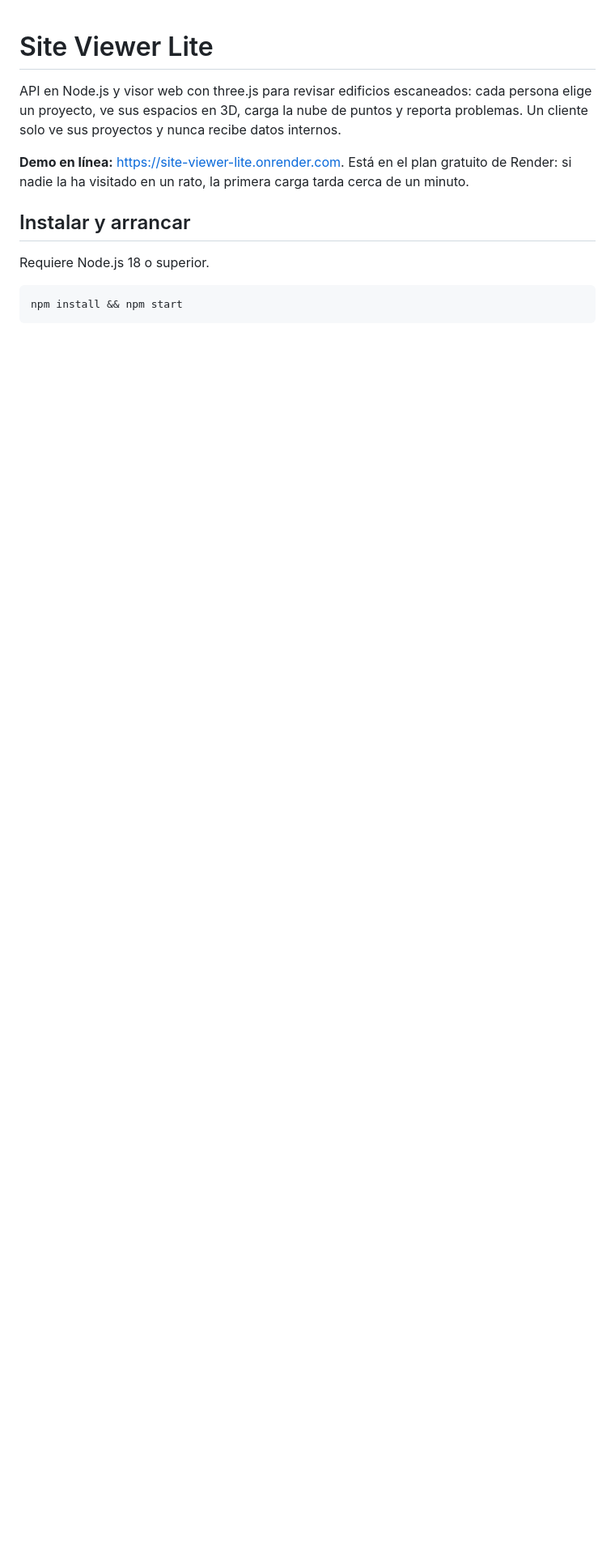
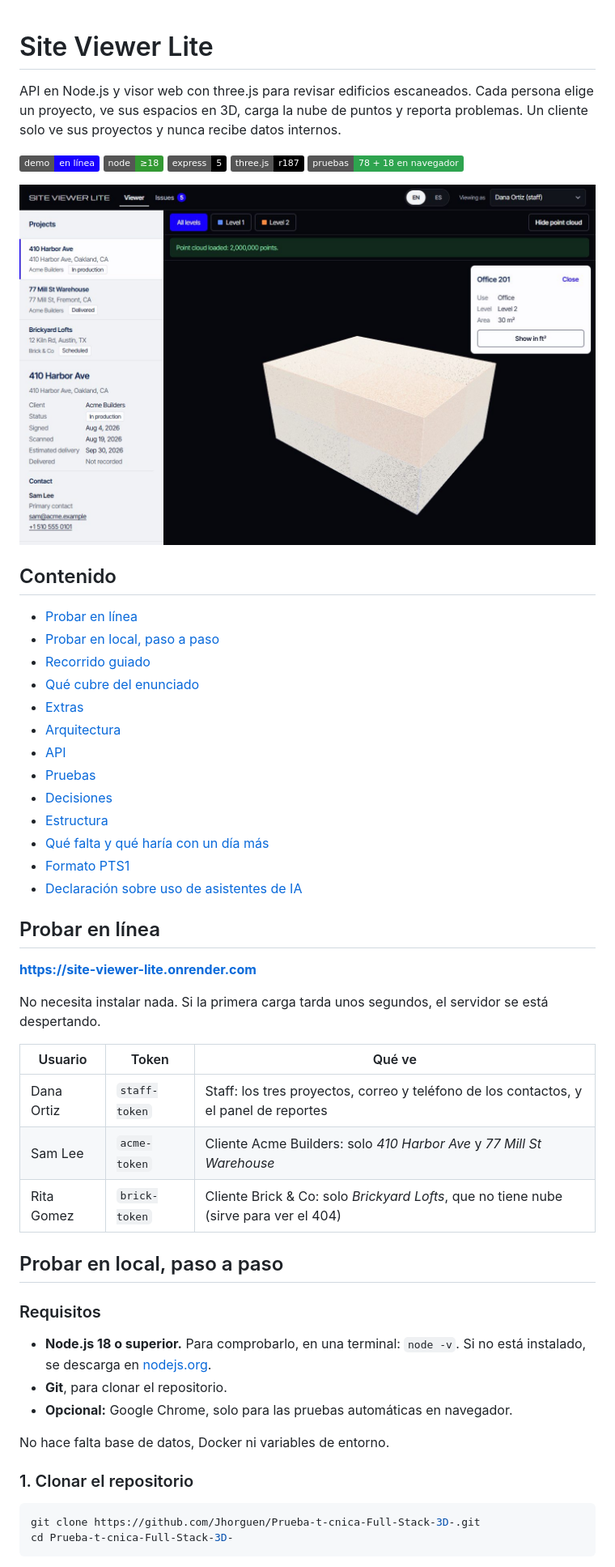
Before and after one commit to Jhorguen/Prueba-t-cnica-Full-Stack-3D-, a Markdown page: README.md, the part around one of its changes. Shown at 81% size. Rendered like a GitHub page; pictures changed too: docs/images/visor.jpg (added); badges without logos; blank space fills up the shorter version.

Commit message:
Rehace el README con guía de inicio local, capturas, diagramas y comando quickstart

````diff
--- a/README.md
+++ b/README.md
@@ -1,14 +1,57 @@
 # Site Viewer Lite
 
-API en Node.js y visor web con three.js para revisar edificios escaneados: cada persona elige un proyecto, ve sus espacios en 3D, carga la nube de puntos y reporta problemas. Un cliente solo ve sus proyectos y nunca recibe datos internos.
+API en Node.js y visor web con three.js para revisar edificios escaneados. Cada persona elige un proyecto, ve sus espacios en 3D, carga la nube de puntos y reporta problemas. Un cliente solo ve sus proyectos y nunca recibe datos internos.
 
-**Demo en línea:** <https://site-viewer-lite.onrender.com>. Está en el plan gratuito de Render: si nadie la ha visitado en un rato, la primera carga tarda cerca de un minuto.
+[![Demo en línea](https://img.shields.io/badge/demo-en%20l%C3%ADnea-1800ff)](https://site-viewer-lite.onrender.com)
+![Node.js 18+](https://img.shields.io/badge/node-%E2%89%A518-339933?logo=node.js&logoColor=white)
+![Express 5](https://img.shields.io/badge/express-5-000000?logo=express&logoColor=white)
+![three.js](https://img.shields.io/badge/three.js-r187-000000?logo=three.js&logoColor=white)
+![Pruebas](https://img.shields.io/badge/pruebas-78%20%2B%2018%20en%20navegador-2ea44f)
 
-## Instalar y arrancar
+![Visor con la nube de 2 millones de puntos cargada y el panel de un espacio](docs/images/visor.jpg)
 
-Requiere Node.js 18 o superior.
+## Contenido
+
+- [Probar en línea](#probar-en-línea)
+- [Probar en local, paso a paso](#probar-en-local-paso-a-paso)
+- [Recorrido guiado](#recorrido-guiado)
+- [Qué cubre del enunciado](#qué-cubre-del-enunciado)
+- [Extras](#extras)
+- [Arquitectura](#arquitectura)
+- [API](#api)
+- [Pruebas](#pruebas)
+- [Decisiones](#decisiones)
+- [Estructura](#estructura)
+- [Qué falta y qué haría con un día más](#qué-falta-y-qué-haría-con-un-día-más)
+- [Formato PTS1](#formato-pts1)
+- [Declaración sobre uso de asistentes de IA](#declaración-sobre-uso-de-asistentes-de-ia)
+
+## Probar en línea
+
+**<https://site-viewer-lite.onrender.com>**
+
+No necesita instalar nada. Si la primera carga tarda unos segundos, el servidor se está despertando.
+
+| Usuario | Token | Qué ve |
+|---|---|---|
+| Dana Ortiz | `staff-token` | Staff: los tres proyectos, correo y teléfono de los contactos, y el panel de reportes |
+| Sam Lee | `acme-token` | Cliente Acme Builders: solo *410 Harbor Ave* y *77 Mill St Warehouse* |
+| Rita Gomez | `brick-token` | Cliente Brick & Co: solo *Brickyard Lofts*, que no tiene nube (sirve para ver el 404) |
+
+## Probar en local, paso a paso
+
+### Requisitos
+
+- **Node.js 18 o superior.** Para comprobarlo, en una terminal: `node -v`. Si no está instalado, se descarga en [nodejs.org](https://nodejs.org).
+- **Git**, para clonar el repositorio.
+- **Opcional:** Google Chrome, solo para las pruebas automáticas en navegador.
+
+No hace falta base de datos, Docker ni variables de entorno.
+
+### 1. Clonar el repositorio
 
 ```bash
-npm install && npm start
+git clone https://github.com/Jhorguen/Prueba-t-cnica-Full-Stack-3D-.git
+cd Prueba-t-cnica-Full-Stack-3D-
 ```
 
````
Also changed, not shown: other parts of README.md (+242 -173 lines), docs/images/ipad-vertical.jpg (added), docs/images/panel-reportes.jpg (added), 1 other file.
